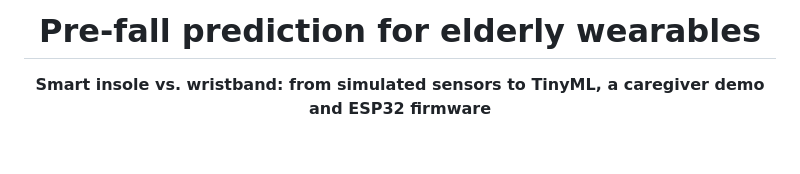
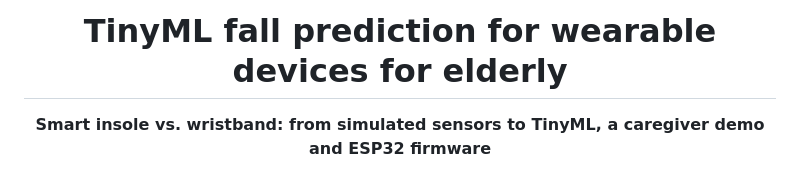
Before and after one commit to chiranshee26-source/prefall-wearables, a Markdown page: README.md, the part around the change. Rendered like a GitHub page; blank space fills up the shorter version.

```diff
--- a/README.md
+++ b/README.md
@@ -1,6 +1,6 @@
 <div align="center">
 
-# Pre-fall prediction for elderly wearables
+# TinyML fall prediction for wearable devices for elderly
 
 **Smart insole vs. wristband: from simulated sensors to TinyML, a caregiver demo and ESP32 firmware**
 
```
